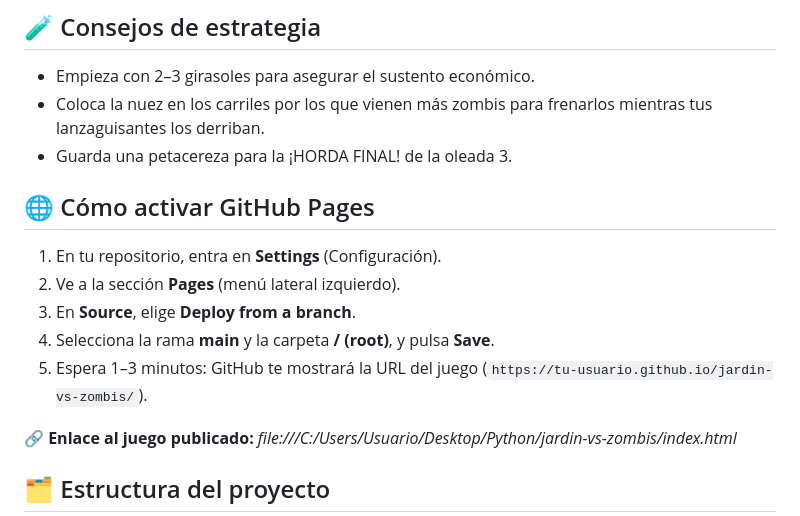
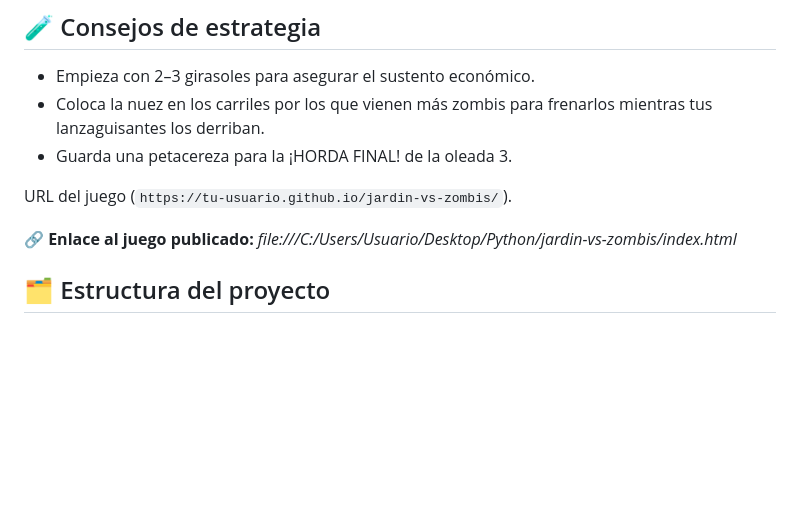
Before and after one commit to elsamy101/mi-juego-web-2, a Markdown page: README.md, the part around the change. Rendered like a GitHub page; blank space fills up the shorter version.

```diff
--- a/README.md
+++ b/README.md
@@ -66,13 +66,7 @@ si alguno cruza el borde izquierdo del jardín, la partida se pierde.
   mientras tus lanzaguisantes los derriban.
 - Guarda una petacereza para la ¡HORDA FINAL! de la oleada 3.
 
-## 🌐 Cómo activar GitHub Pages
-
-1. En tu repositorio, entra en **Settings** (Configuración).
-2. Ve a la sección **Pages** (menú lateral izquierdo).
-3. En **Source**, elige **Deploy from a branch**.
-4. Selecciona la rama **main** y la carpeta **/ (root)**, y pulsa **Save**.
-5. Espera 1–3 minutos: GitHub te mostrará la URL del juego
+ URL del juego
    (`https://tu-usuario.github.io/jardin-vs-zombis/`).
 
 🔗 **Enlace al juego publicado:** *file:///C:/Users/Usuario/Desktop/Python/jardin-vs-zombis/index.html*
```
